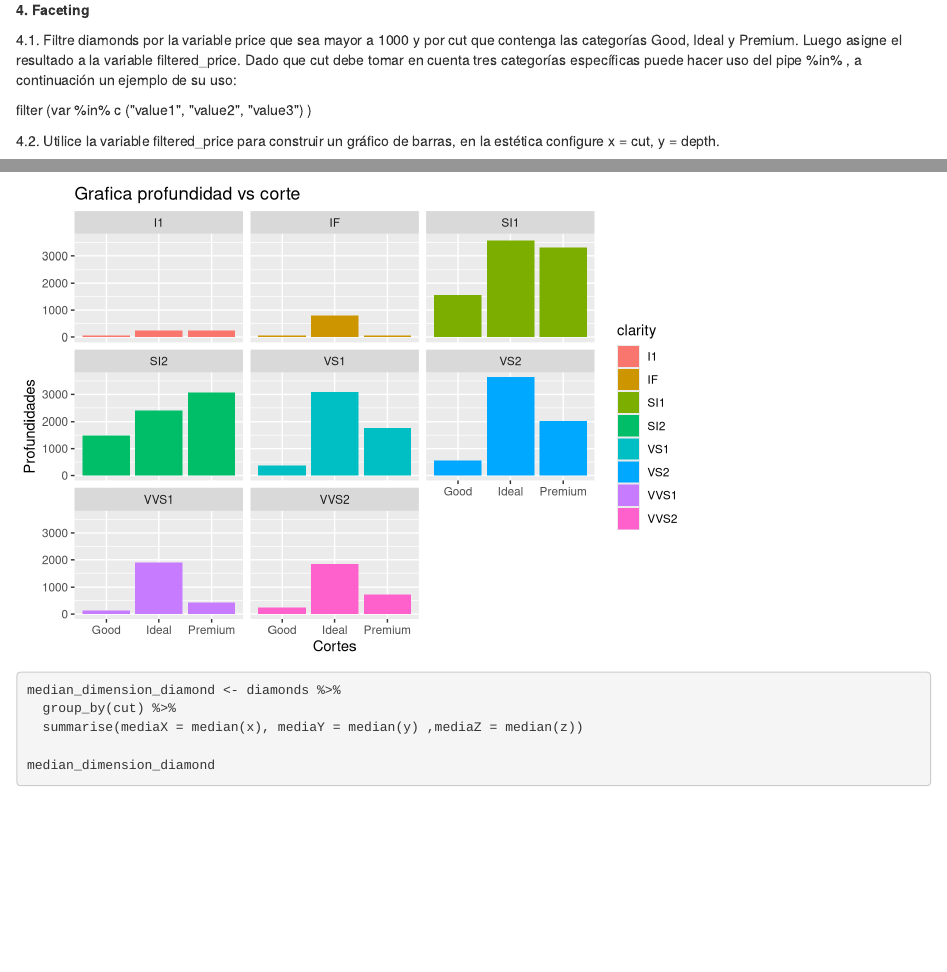
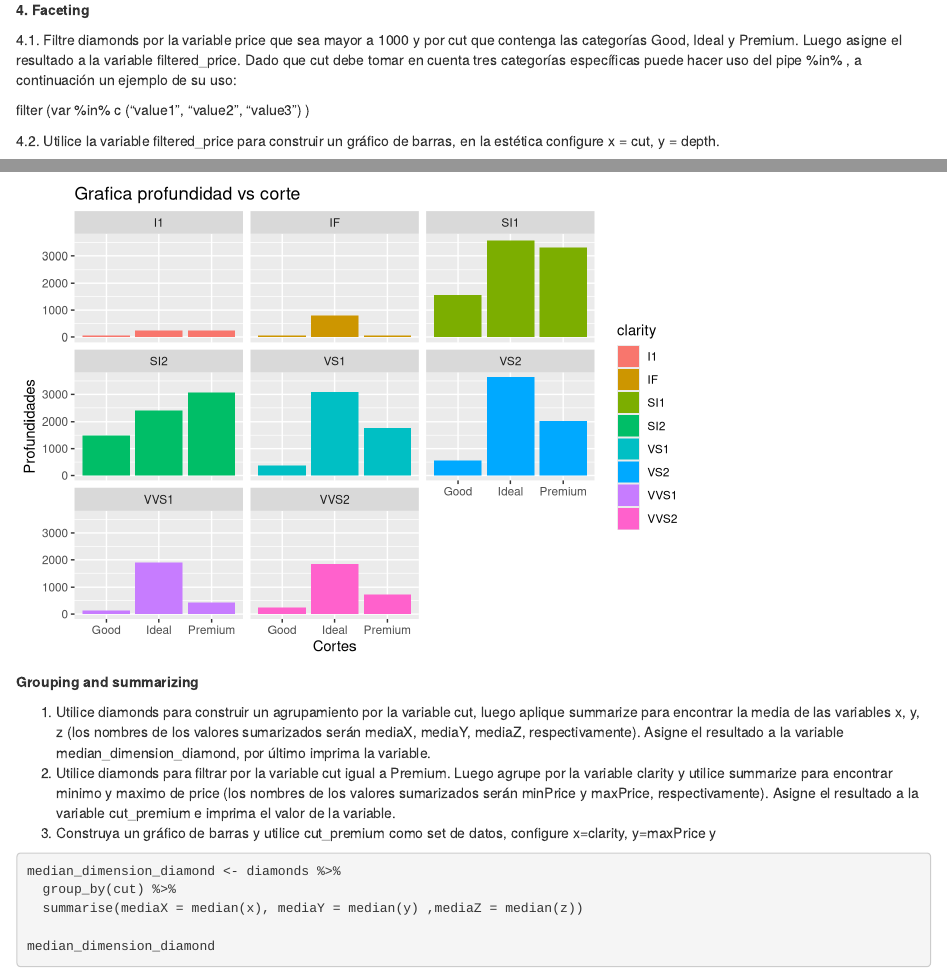
Before and after one commit to usac201612296/Homeworks-R, an R Markdown document (Homework-4/Homework-4.Rmd): the page in a window 1100 px wide, from 4270 px down, and a second part further down, joined at a grey line. Rendered offline with R 4.5, knitr and Pandoc, with nearby package versions.

Commit message:
Update Homework-4.Rmd
update

````diff
--- a/Homework-4/Homework-4.Rmd
+++ b/Homework-4/Homework-4.Rmd
@@ -61,17 +61,13 @@
 
 4.1. Filtre diamonds por la variable price que sea mayor a 1000 y por cut que contenga las categorías Good, Ideal y Premium. Luego asigne el resultado a la variable filtered_price. Dado que cut debe tomar en cuenta tres categorías específicas puede hacer uso del pipe %in% , a continuación un ejemplo de su uso:
 
-filter (var %in% c (\"value1\", \"value2\", \"value3\") )
+filter (var %in% c ("value1", "value2", "value3") )
 
-4.2. Utilice la variable filtered_price para construir un gráfico de barras, en la estética
-configure x = cut, y = depth.
+4.2. Utilice la variable filtered_price para construir un gráfico de barras, en la estética configure x = cut, y = depth.
 
-4.3. Por último aplique faceting para la variable clarity y devuelva la parcela de
-gráficos.
+4.3. Por último aplique faceting para la variable clarity y devuelva la parcela de gráficos.
 
-4.4. Edite la estética y configure el parámetro fill con la variable clarity. Luego
-devuelva la parcela de gráficos con esta modificación.
-
+4.4. Edite la estética y configure el parámetro fill con la variable clarity. Luego devuelva la parcela de gráficos con esta modificación.
 
 ```{r}
 library(dplyr)
@@ -109,6 +105,11 @@
 
 ```
 
+**Grouping and summarizing**
+
+1.  Utilice diamonds para construir un agrupamiento por la variable cut, luego aplique summarize para encontrar la media de las variables x, y, z (los nombres de los valores sumarizados serán mediaX, mediaY, mediaZ, respectivamente). Asigne el resultado a la variable median_dimension_diamond, por último imprima la variable.
+2.  Utilice diamonds para filtrar por la variable cut igual a Premium. Luego agrupe por la variable clarity y utilice summarize para encontrar minimo y maximo de price (los nombres de los valores sumarizados serán minPrice y maxPrice, respectivamente). Asigne el resultado a la variable cut_premium e imprima el valor de la variable.
+3.  Construya un gráfico de barras y utilice cut_premium como set de datos, configure x=clarity, y=maxPrice y
 
 ```{r}
 median_dimension_diamond <- diamonds %>%
````
